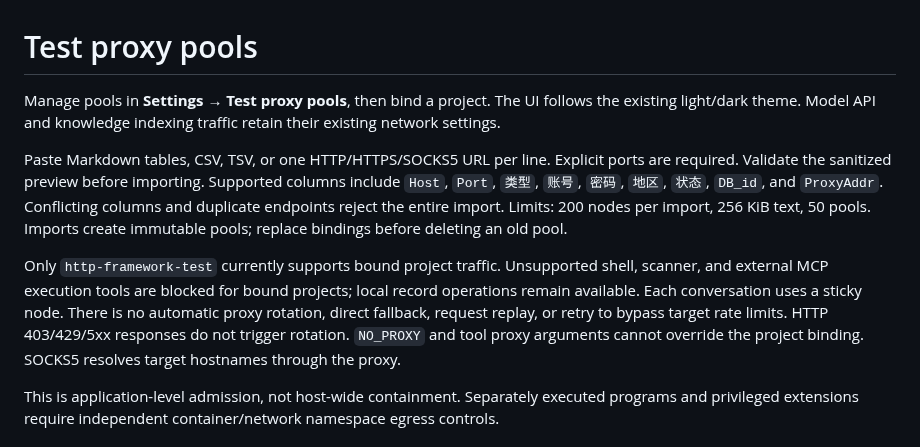
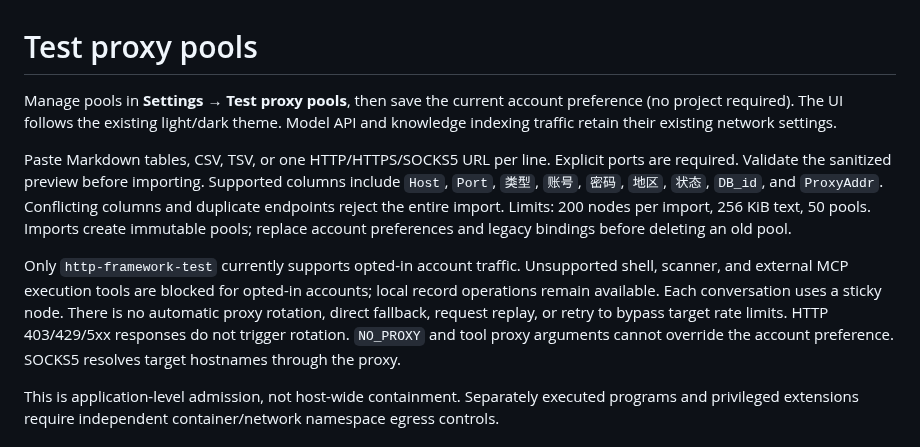
Before and after one commit to zwdemz/CyberStrikeAI-EV, a Markdown page: docs/en-US/test-proxy-pools.md, the part around one of its changes. Rendered like a GitHub page.

```diff
--- a/docs/en-US/test-proxy-pools.md
+++ b/docs/en-US/test-proxy-pools.md
@@ -1,10 +1,10 @@
 # Test proxy pools
 
-Manage pools in **Settings → Test proxy pools**, then bind a project. The UI follows the existing light/dark theme. Model API and knowledge indexing traffic retain their existing network settings.
+Manage pools in **Settings → Test proxy pools**, then save the current account preference (no project required). The UI follows the existing light/dark theme. Model API and knowledge indexing traffic retain their existing network settings.
 
-Paste Markdown tables, CSV, TSV, or one HTTP/HTTPS/SOCKS5 URL per line. Explicit ports are required. Validate the sanitized preview before importing. Supported columns include `Host`, `Port`, `类型`, `账号`, `密码`, `地区`, `状态`, `DB_id`, and `ProxyAddr`. Conflicting columns and duplicate endpoints reject the entire import. Limits: 200 nodes per import, 256 KiB text, 50 pools. Imports create immutable pools; replace bindings before deleting an old pool.
+Paste Markdown tables, CSV, TSV, or one HTTP/HTTPS/SOCKS5 URL per line. Explicit ports are required. Validate the sanitized preview before importing. Supported columns include `Host`, `Port`, `类型`, `账号`, `密码`, `地区`, `状态`, `DB_id`, and `ProxyAddr`. Conflicting columns and duplicate endpoints reject the entire import. Limits: 200 nodes per import, 256 KiB text, 50 pools. Imports create immutable pools; replace account preferences and legacy bindings before deleting an old pool.
 
-Only `http-framework-test` currently supports bound project traffic. Unsupported shell, scanner, and external MCP execution tools are blocked for bound projects; local record operations remain available. Each conversation uses a sticky node. There is no automatic proxy rotation, direct fallback, request replay, or retry to bypass target rate limits. HTTP 403/429/5xx responses do not trigger rotation. `NO_PROXY` and tool proxy arguments cannot override the project binding. SOCKS5 resolves target hostnames through the proxy.
+Only `http-framework-test` currently supports opted-in account traffic. Unsupported shell, scanner, and external MCP execution tools are blocked for opted-in accounts; local record operations remain available. Each conversation uses a sticky node. There is no automatic proxy rotation, direct fallback, request replay, or retry to bypass target rate limits. HTTP 403/429/5xx responses do not trigger rotation. `NO_PROXY` and tool proxy arguments cannot override the account preference. SOCKS5 resolves target hostnames through the proxy.
 
 This is application-level admission, not host-wide containment. Separately executed programs and privileged extensions require independent container/network namespace egress controls.
 
```
Also changed, not shown: other parts of docs/en-US/test-proxy-pools.md (+10 -0 lines), docs/zh-CN/test-proxy-pools.md (+15 -5 lines), images/test-proxy/dark.png, images/test-proxy/light.png, 11 other files.
